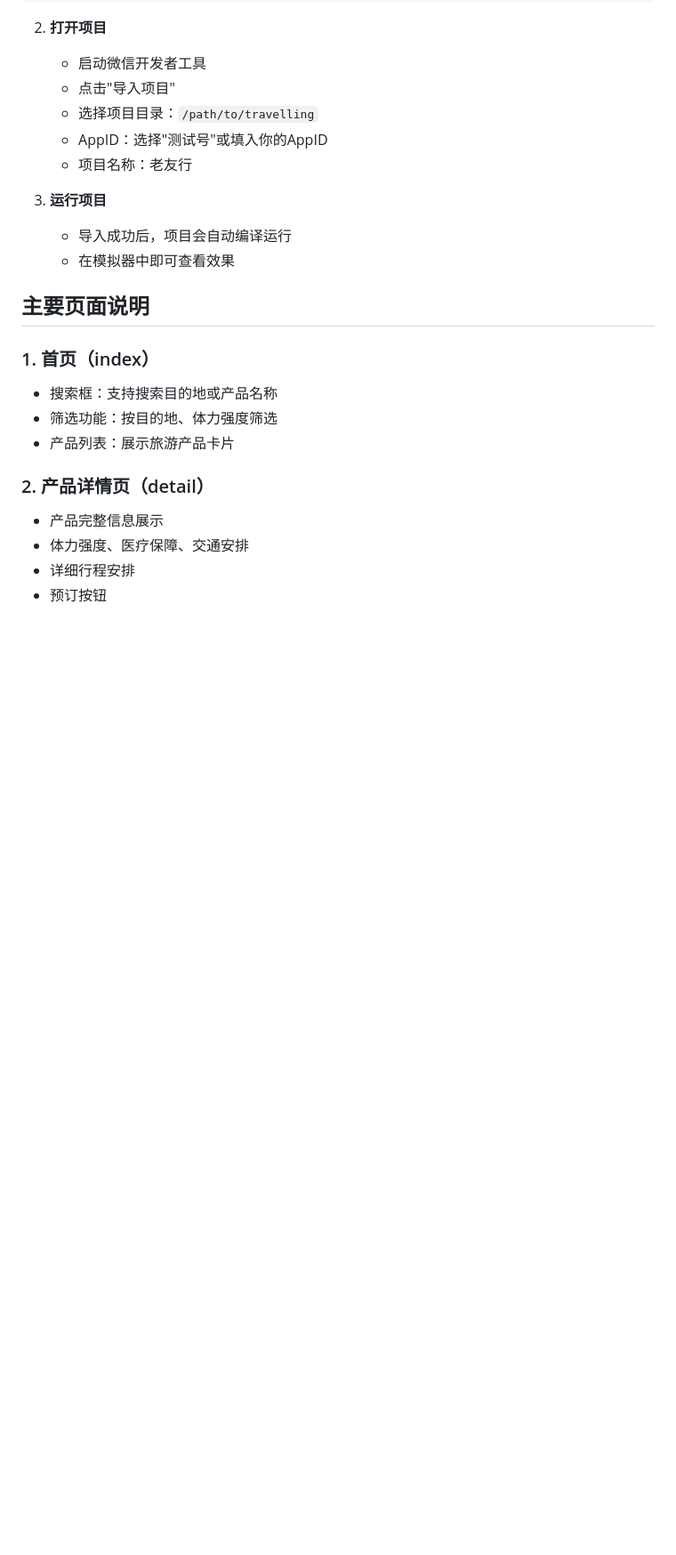
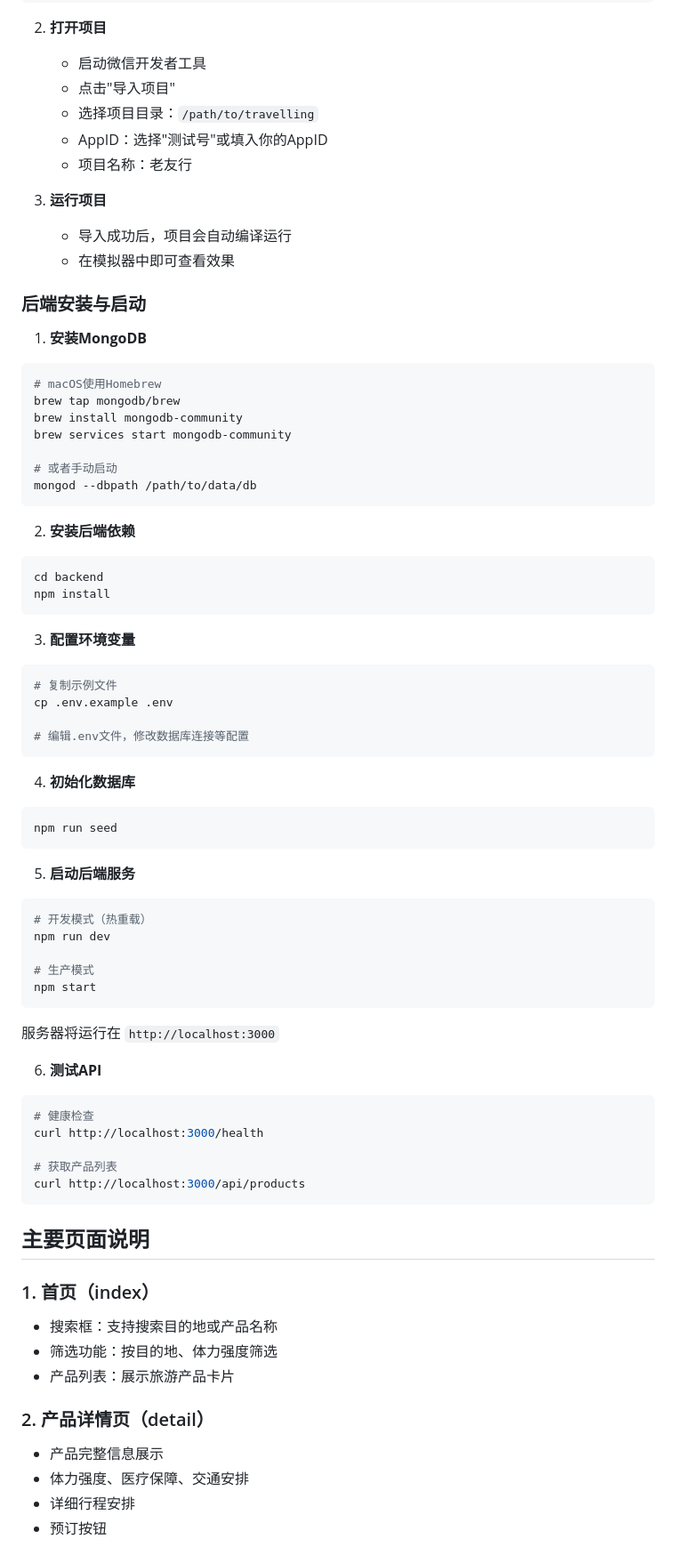
Before and after one commit to cris-yu/travelling, a Markdown page: README.md, the part around one of its changes. Shown at 89% size. Drawn GitHub-style; blank space fills up the shorter version.

Commit message:
docs: 更新README，添加后端部署说明
- 添加后端技术栈说明
- 添加MongoDB安装步骤
- 添加后端依赖安装指南
- 添加数据库初始化说明
- 添加API测试示例

````diff
--- a/README.md
+++ b/README.md
@@ -77,6 +90,64 @@ cd travelling
 3. **运行项目**
    - 导入成功后，项目会自动编译运行
    - 在模拟器中即可查看效果
+
+### 后端安装与启动
+
+1. **安装MongoDB**
+
+```bash
+# macOS使用Homebrew
+brew tap mongodb/brew
+brew install mongodb-community
+brew services start mongodb-community
+
+# 或者手动启动
+mongod --dbpath /path/to/data/db
+```
+
+2. **安装后端依赖**
+
+```bash
+cd backend
+npm install
+```
+
+3. **配置环境变量**
+
+```bash
+# 复制示例文件
+cp .env.example .env
+
+# 编辑.env文件，修改数据库连接等配置
+```
+
+4. **初始化数据库**
+
+```bash
+npm run seed
+```
+
+5. **启动后端服务**
+
+```bash
+# 开发模式（热重载）
+npm run dev
+
+# 生产模式
+npm start
+```
+
+服务器将运行在 `http://localhost:3000`
+
+6. **测试API**
+
+```bash
+# 健康检查
+curl http://localhost:3000/health
+
+# 获取产品列表
+curl http://localhost:3000/api/products
+```
 
 ## 主要页面说明
 
````
Also changed, not shown: other parts of README.md (+14 -1 lines).
